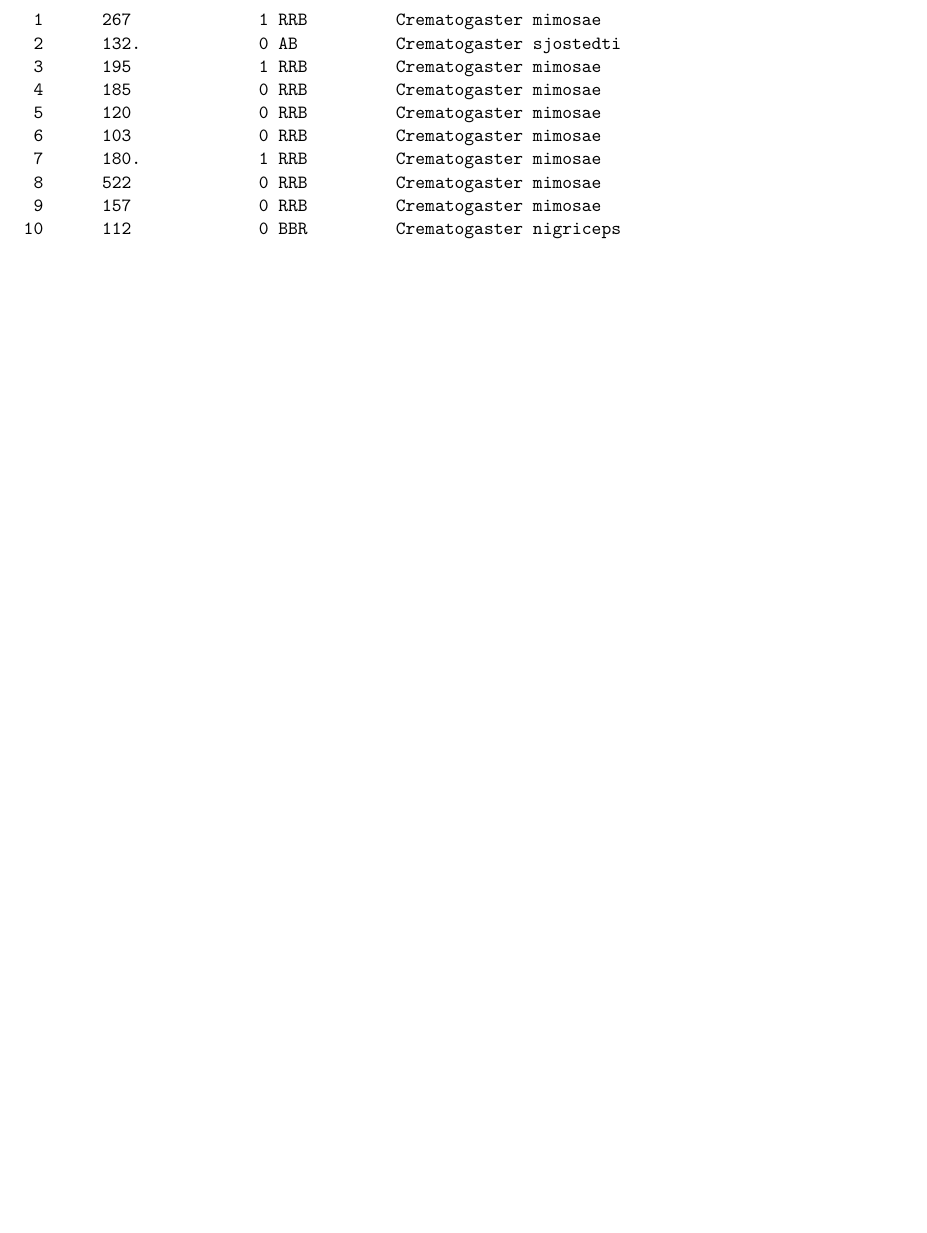
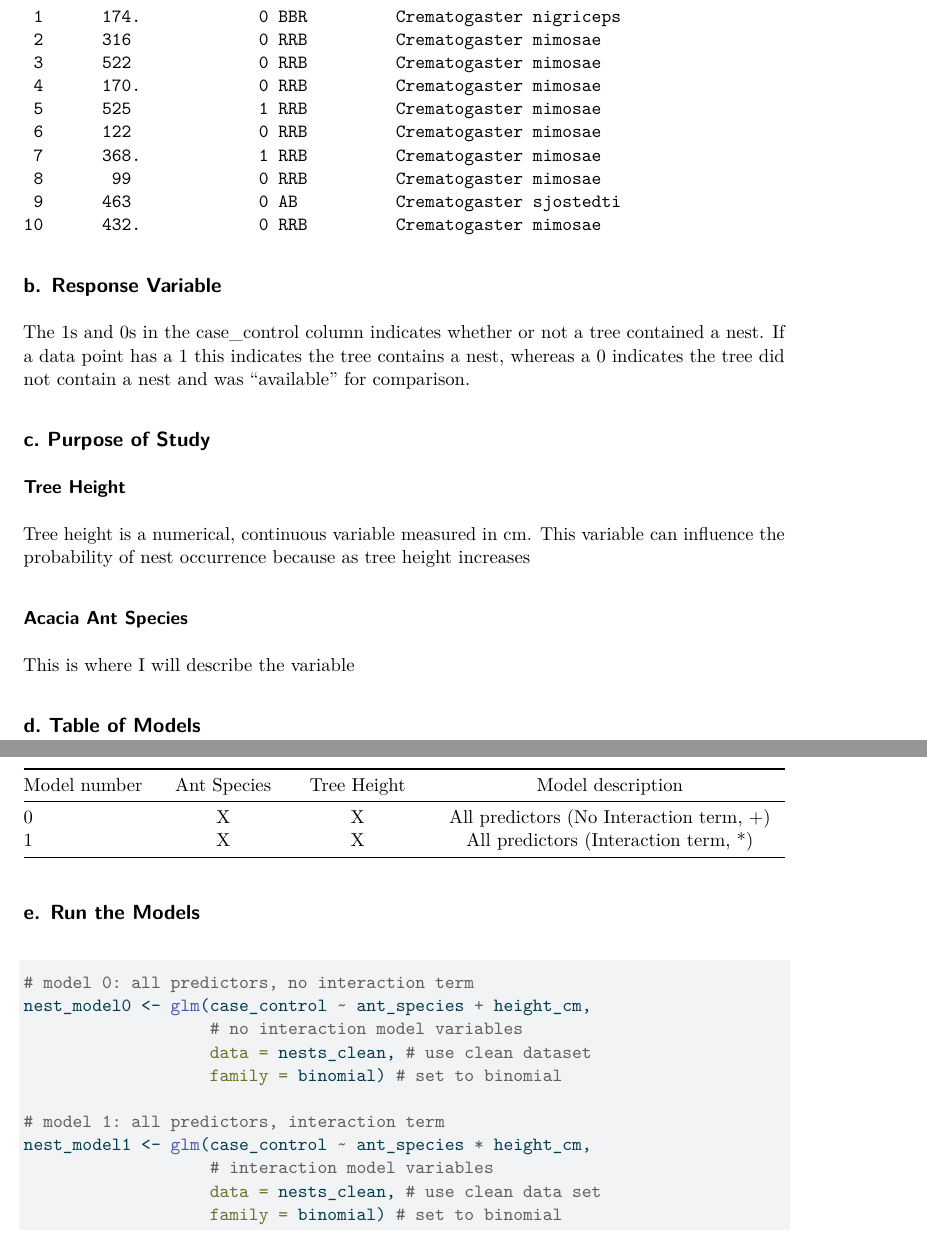
Before and after one commit to 24Steve24/ENVS-193DS_spring-2026_final, a Quarto document (code/Final.qmd): part of page 4 of 4 before the commit and two parts of pages 4 and 5 of 5 after it, the two joined at a grey line, cut so that both start at the same text, the shorter picture padded with empty space. The pictures show the output file code/Final.pdf that the author committed with the source.

Commit message:
Set up GLM model table and functions for tests

````diff
--- a/code/Final.qmd
+++ b/code/Final.qmd
@@ -87,3 +87,42 @@ str(nests_clean)
 # display 10 random rows from data
 slice_sample(nests_clean, n =10)
 ```
+
+## b. Response Variable
+
+The 1s and 0s in the case_control column indicates whether or not a tree contained a nest. If a data point has a 1 this indicates the tree contains a nest, whereas a 0 indicates the tree did not contain a nest and was "available" for comparison.
+
+## c. Purpose of Study
+
+### Tree Height
+Tree height is a numerical, continuous variable measured in cm. This variable can influence the probability of nest occurrence because as tree height increases
+
+### Acacia Ant Species
+This is where I will describe the variable
+
+## d. Table of Models
+
+| Model number | Ant Species | Tree Height |          Model description             |
+|--------------|:-----------:|:-----------:|:--------------------------------------:|
+| 0            |      X      |      X      | All predictors (No Interaction term, +)|
+| 1            |      X      |      X      | All predictors (Interaction term, *)   |
+## e. Run the Models
+
+```{r}
+#| label: Run the Models
+#| output: false
+#| message: false
+#| warning: false
+
+# model 0: all predictors, no interaction term
+nest_model0 <- glm(case_control ~ ant_species + height_cm,
+                   # no interaction model variables
+                   data = nests_clean, # use clean dataset
+                   family = binomial) # set to binomial
+
+# model 1: all predictors, interaction term
+nest_model1 <- glm(case_control ~ ant_species * height_cm,
+                   # interaction model variables
+                   data = nests_clean, # use clean data set
+                   family = binomial) # set to binomial
+```
````
Also changed, not shown: code/Final.pdf.
